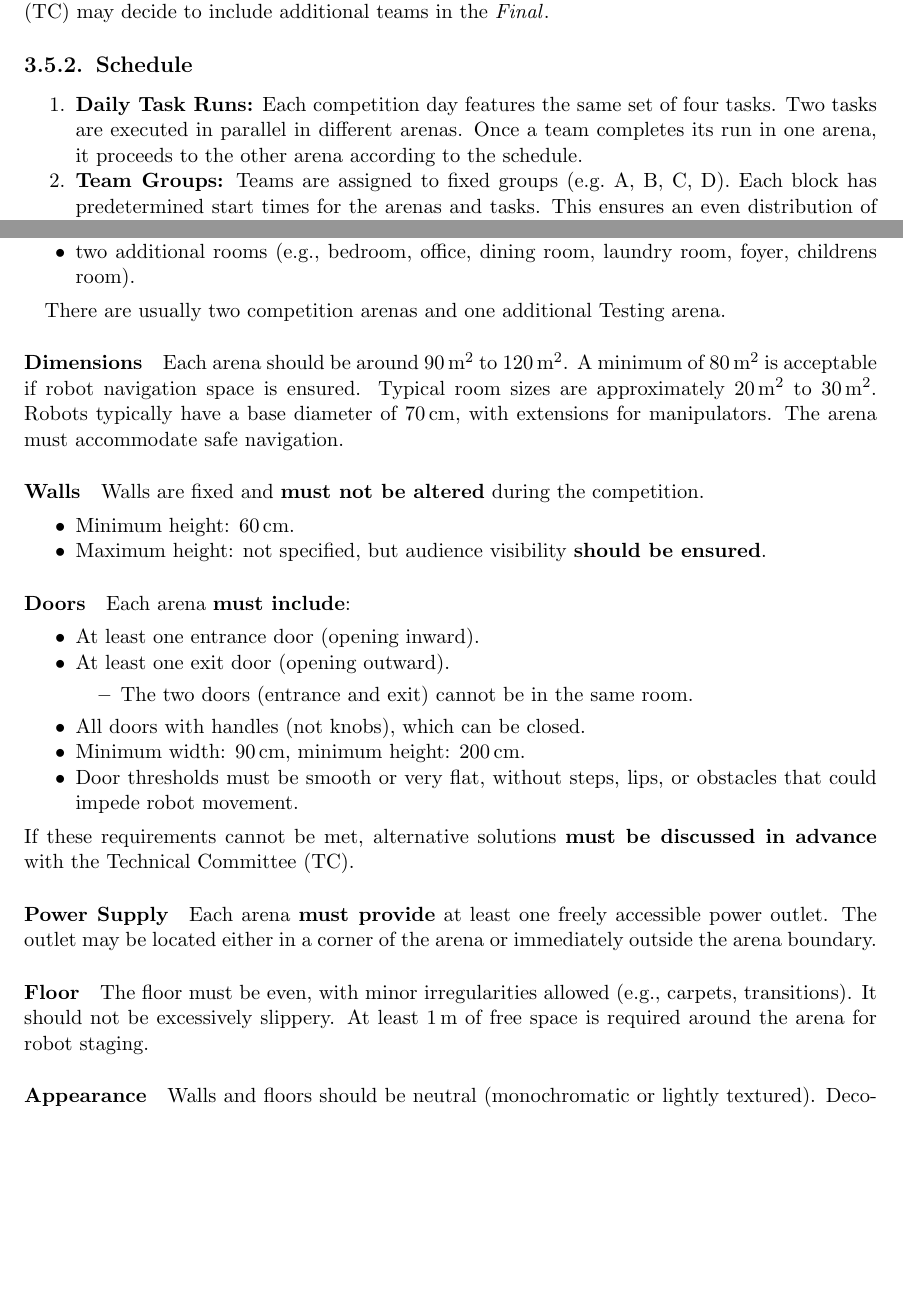
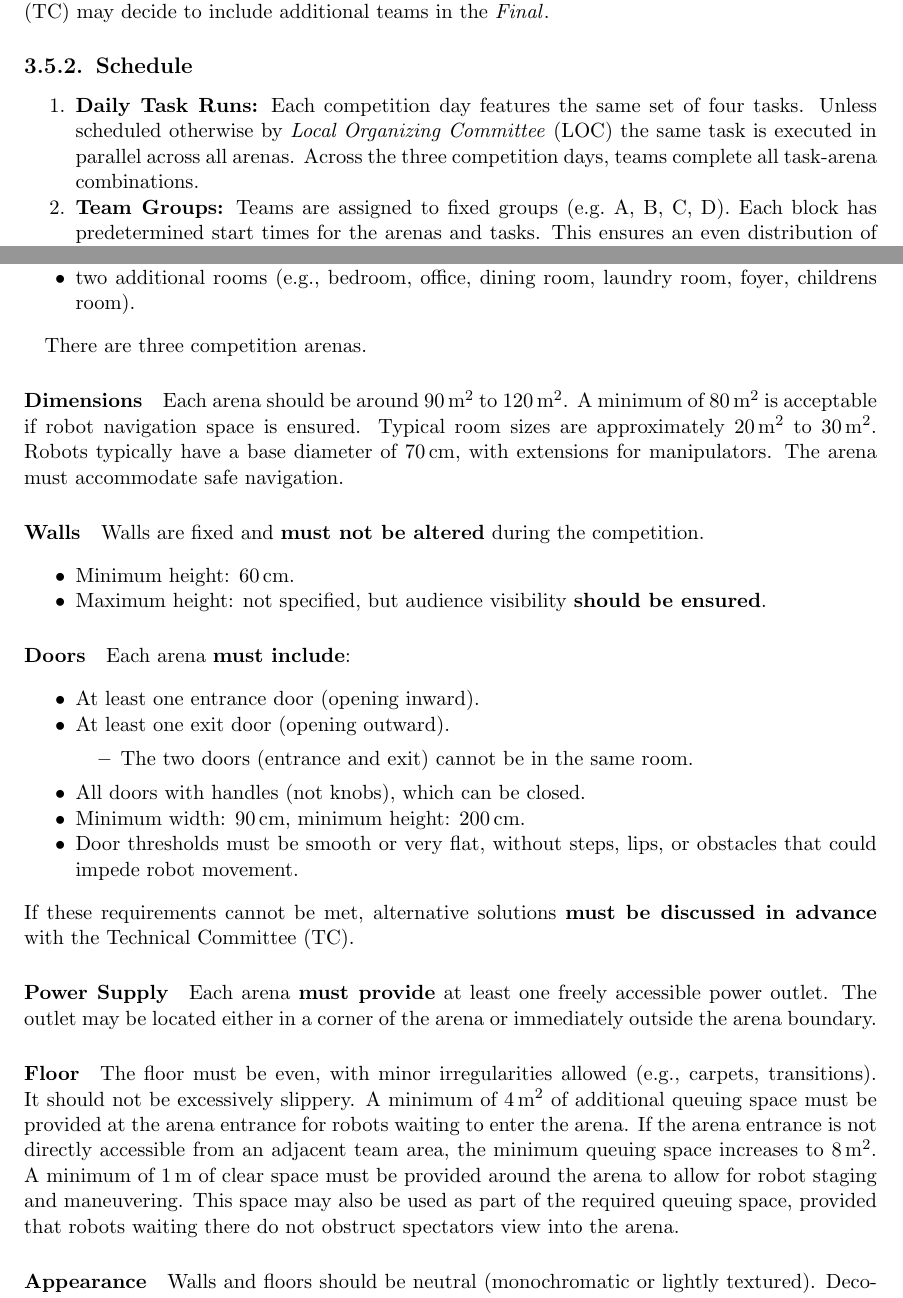
Before and after one commit to RoboCupAtHome/RuleBook, a LaTeX thesis (documents/rulebook.tex, which reads pages/appendices/LeagueRequirements.tex, pages/general_rules/Organization.tex): two parts of pages 25 and 66 of 72, joined at a grey line, cut so that both start at the same text, the shorter picture padded with empty space. Compiled offline with pdfLaTeX.

Commit message:
Update requirements
- require 3 arenas
- require additional quene space if team arena is not adjacent

```diff
--- a/pages/appendices/LeagueRequirements.tex
+++ b/pages/appendices/LeagueRequirements.tex
@@ -29,7 +28,7 @@ The \textbf{minimum arena configuration must include}:
     \item two additional rooms (e.g., bedroom, office, dining room, laundry room, foyer, childrens room).
 \end{itemize}
 
-There are usually two competition arenas and one additional Testing arena.
+There are three competition arenas.
 
 \paragraph{Dimensions}
 Each arena should be around \qtyrange{90}{120}{\meter\squared}. A minimum of \qty{80}{\meter\squared} is acceptable if robot navigation space is ensured. Typical room sizes are approximately \qtyrange{20}{30}{\metre\squared}.
@@ -62,7 +61,9 @@ The outlet may be located either in a corner of the arena or immediately outside
 
 \paragraph{Floor}
 The floor must be even, with minor irregularities allowed (e.g., carpets, transitions). It should not be excessively slippery.
-At least \qty{1}{\metre} of free space is required around the arena for robot staging.
+A minimum of \qty{4}{\meter\squared} of additional queuing space must be provided at the arena entrance for robots waiting to enter the arena. If the arena entrance is not directly accessible from an adjacent team area, the minimum queuing space increases to \qty{8}{\meter\squared}.
+A minimum of \qty{1}{\metre} of clear space must be provided around the arena to allow for robot staging and maneuvering. This space may also be used as part of the required queuing space, provided that robots waiting there do not obstruct spectators view into the arena.
+
 
 \paragraph{Appearance}
 Walls and floors should be neutral (monochromatic or lightly textured). Decorative elements such as posters or carpets are allowed.
--- a/pages/general_rules/Organization.tex
+++ b/pages/general_rules/Organization.tex
@@ -32,10 +32,10 @@ In cases where there is no significant score difference between teams, the \TC{}
 \subsection{Schedule}\label{rule:schedule}
 
 \begin{enumerate}
-	 \item \textbf{Daily Task Runs:}
+	\item \textbf{Daily Task Runs:}
 	Each competition day features the same set of four tasks.
-	Two tasks are executed in parallel in different arenas.
-	Once a team completes its run in one arena, it proceeds to the other arena according to the schedule.
+	Unless scheduled otherwise by \LOC{} the same task is executed in parallel across all arenas.
+	Across the three competition days, teams complete all task-arena combinations.
 
 	\item \textbf{Team Groups:}
 	Teams are assigned to fixed groups (e.g.\ A, B, C, D).
```
Also changed, not shown: pages/general_rules/Scenario.tex (+1 -1 lines), pages/appendices/LeagueRequirements.tex (5 more changed lines).
